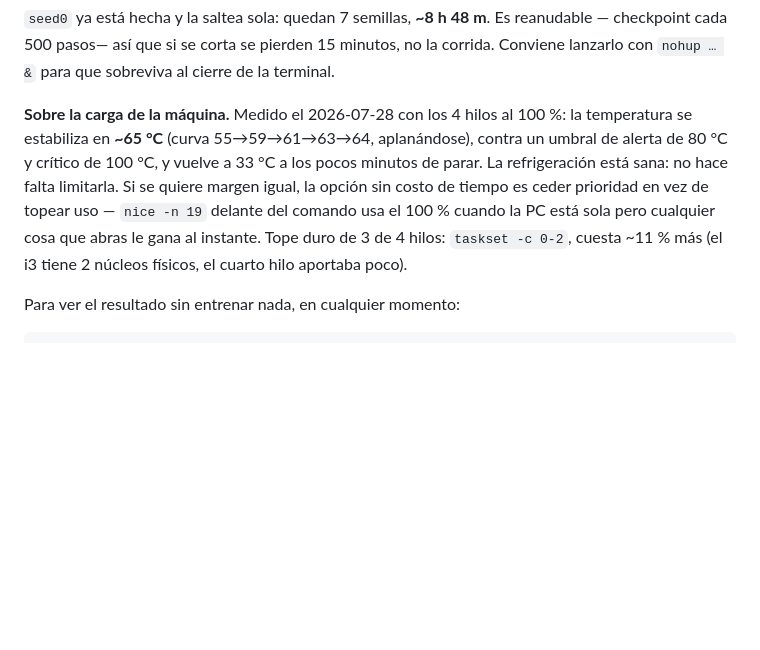
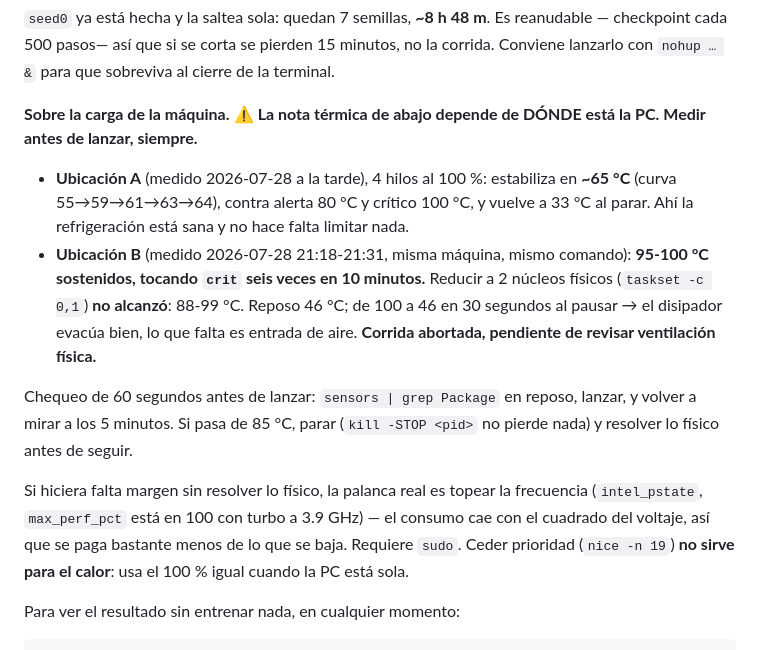
Before and after one commit to SperanzaMax/telar-ligamento, a Markdown page: RETOMAR_20260728.md, the part around the change. Drawn GitHub-style; blank space fills up the shorter version.

Commit message:
retome: la nota termica valia para una ubicacion, no para la maquina
Misma PC, mismo comando, otro lugar: 95-100 C sostenidos tocando el critico
seis veces en 10 minutos, contra los ~65 C medidos a la tarde. Bajar a 2
nucleos fisicos (taskset -c 0,1) NO alcanzo: 88-99 C. Reposo 46 C y de 100 a
46 en 30 segundos al pausar, o sea que el disipador evacua bien y lo que
faltaba era entrada de aire. Corrida abortada sin perdida (kill -STOP primero,
seed1 no habia llegado a los 500 pasos).

Resuelto despues de limpiar el cooler y topear la frecuencia al 75%
(max_perf_pct 75 -> 3.0 GHz en vez de 3.9): meseta 62-65 C con los 4 hilos al
86-88%. Cuesta pasar de ~8.8 h a ~11 h. El tope NO sobrevive al reinicio.

La nota anterior invitaba a lanzar de cabeza porque "la refrigeracion esta
sana"; queda reescrita como dos mediciones por ubicacion mas un chequeo de 60
segundos antes de lanzar. Tambien queda anotado que nice -n 19 no sirve para
el calor: cede prioridad pero usa el 100% con la PC sola.

Co-Authored-By: Claude Opus 5 <noreply@anthropic.com>
Claude-Session: https://claude.ai/code/session_01U44F9jSZfmMAfjn7orfJVw

```diff
--- a/RETOMAR_20260728.md
+++ b/RETOMAR_20260728.md
@@ -46,13 +46,26 @@ Desde la raíz del repo, **un solo comando, nada que editar**:
 checkpoint cada 500 pasos— así que si se corta se pierden 15 minutos, no la corrida. Conviene
 lanzarlo con `nohup … &` para que sobreviva al cierre de la terminal.
 
-**Sobre la carga de la máquina.** Medido el 2026-07-28 con los 4 hilos al 100 %: la temperatura se
-estabiliza en **~65 °C** (curva 55→59→61→63→64, aplanándose), contra un umbral de alerta de 80 °C y
-crítico de 100 °C, y vuelve a 33 °C a los pocos minutos de parar. La refrigeración está sana: no
-hace falta limitarla. Si se quiere margen igual, la opción sin costo de tiempo es ceder prioridad en
-vez de topear uso — `nice -n 19` delante del comando usa el 100 % cuando la PC está sola pero
-cualquier cosa que abras le gana al instante. Tope duro de 3 de 4 hilos: `taskset -c 0-2`, cuesta
-~11 % más (el i3 tiene 2 núcleos físicos, el cuarto hilo aportaba poco).
+**Sobre la carga de la máquina.** ⚠️ **La nota térmica de abajo depende de DÓNDE está la PC. Medir
+antes de lanzar, siempre.**
+
+- **Ubicación A** (medido 2026-07-28 a la tarde), 4 hilos al 100 %: estabiliza en **~65 °C**
+  (curva 55→59→61→63→64), contra alerta 80 °C y crítico 100 °C, y vuelve a 33 °C al parar.
+  Ahí la refrigeración está sana y no hace falta limitar nada.
+- **Ubicación B** (medido 2026-07-28 21:18-21:31, misma máquina, mismo comando): **95-100 °C
+  sostenidos, tocando `crit` seis veces en 10 minutos.** Reducir a 2 núcleos físicos
+  (`taskset -c 0,1`) **no alcanzó**: 88-99 °C. Reposo 46 °C; de 100 a 46 en 30 segundos al pausar
+  → el disipador evacúa bien, lo que falta es entrada de aire. **Corrida abortada, pendiente de
+  revisar ventilación física.**
+
+Chequeo de 60 segundos antes de lanzar: `sensors | grep Package` en reposo, lanzar, y volver a
+mirar a los 5 minutos. Si pasa de 85 °C, parar (`kill -STOP <pid>` no pierde nada) y resolver lo
+físico antes de seguir.
+
+Si hiciera falta margen sin resolver lo físico, la palanca real es topear la frecuencia
+(`intel_pstate`, `max_perf_pct` está en 100 con turbo a 3.9 GHz) — el consumo cae con el cuadrado
+del voltaje, así que se paga bastante menos de lo que se baja. Requiere `sudo`. Ceder prioridad
+(`nice -n 19`) **no sirve para el calor**: usa el 100 % igual cuando la PC está sola.
 
 Para ver el resultado sin entrenar nada, en cualquier momento:
 
```
